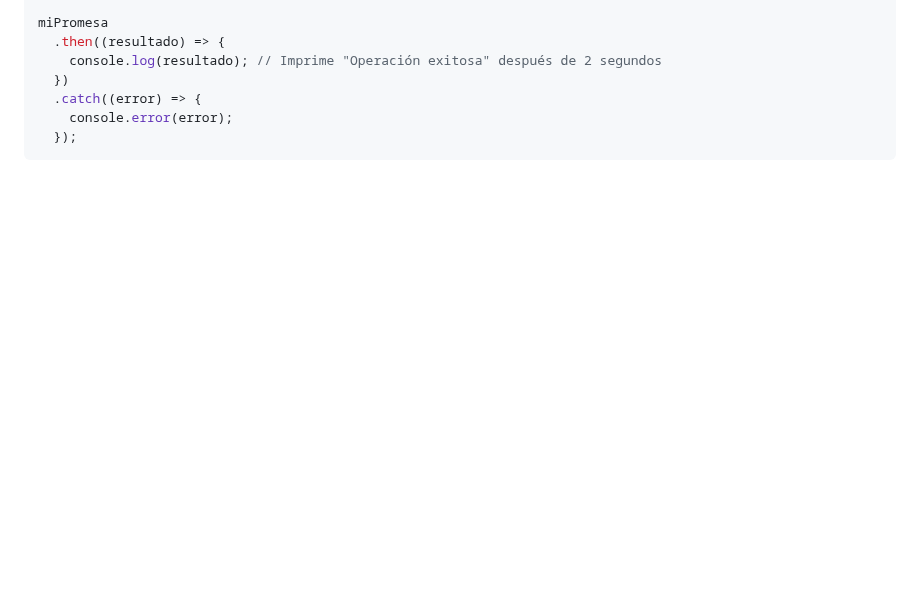
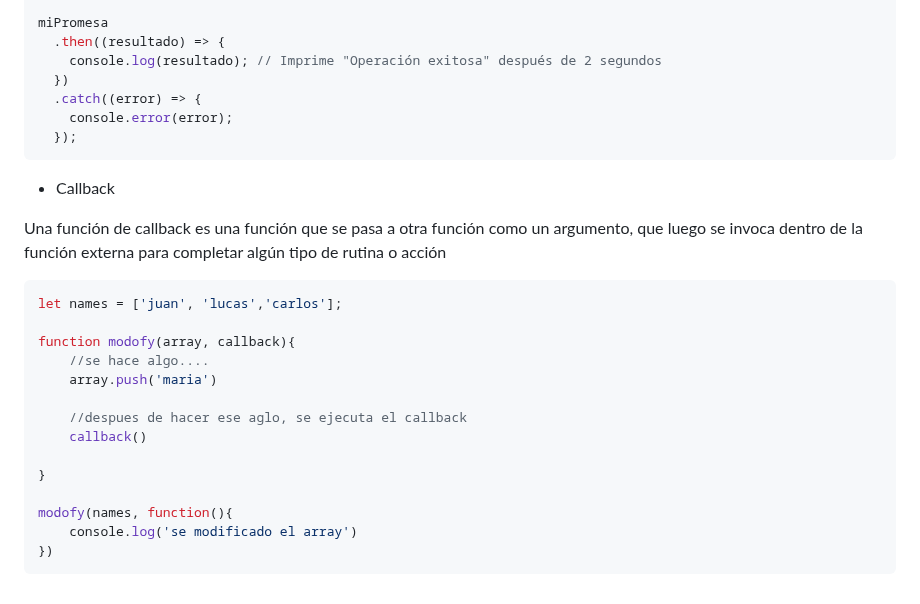
Before and after one commit to lazalajochy/javascript, a Markdown page: concepto/README.md, the part around the change. GitHub-like rendering; blank space fills up the shorter version.

````diff
--- a/concepto/README.md
+++ b/concepto/README.md
@@ -850,3 +850,24 @@ miPromesa
     console.error(error);
   });
 ```
+
++ Callback
+
+Una función de callback es una función que se pasa a otra función como un argumento, que luego se invoca dentro de la función externa para completar algún tipo de rutina o acción
+
+```javascript
+let names = ['juan', 'lucas','carlos'];
+
+function modofy(array, callback){
+    //se hace algo....
+    array.push('maria')
+
+    //despues de hacer ese aglo, se ejecuta el callback
+    callback()
+
+}
+
+modofy(names, function(){
+    console.log('se modificado el array')
+})
+```
````
